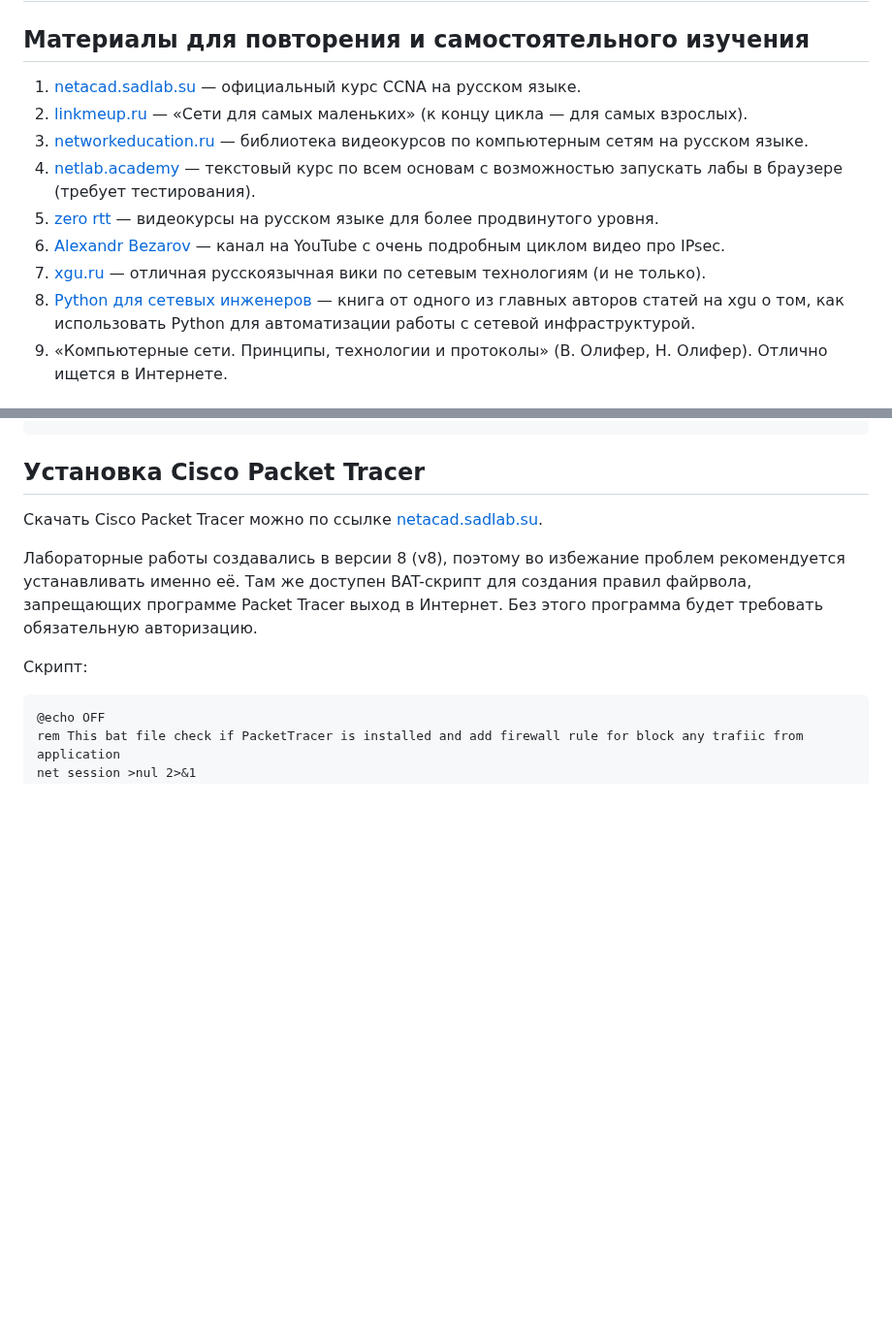
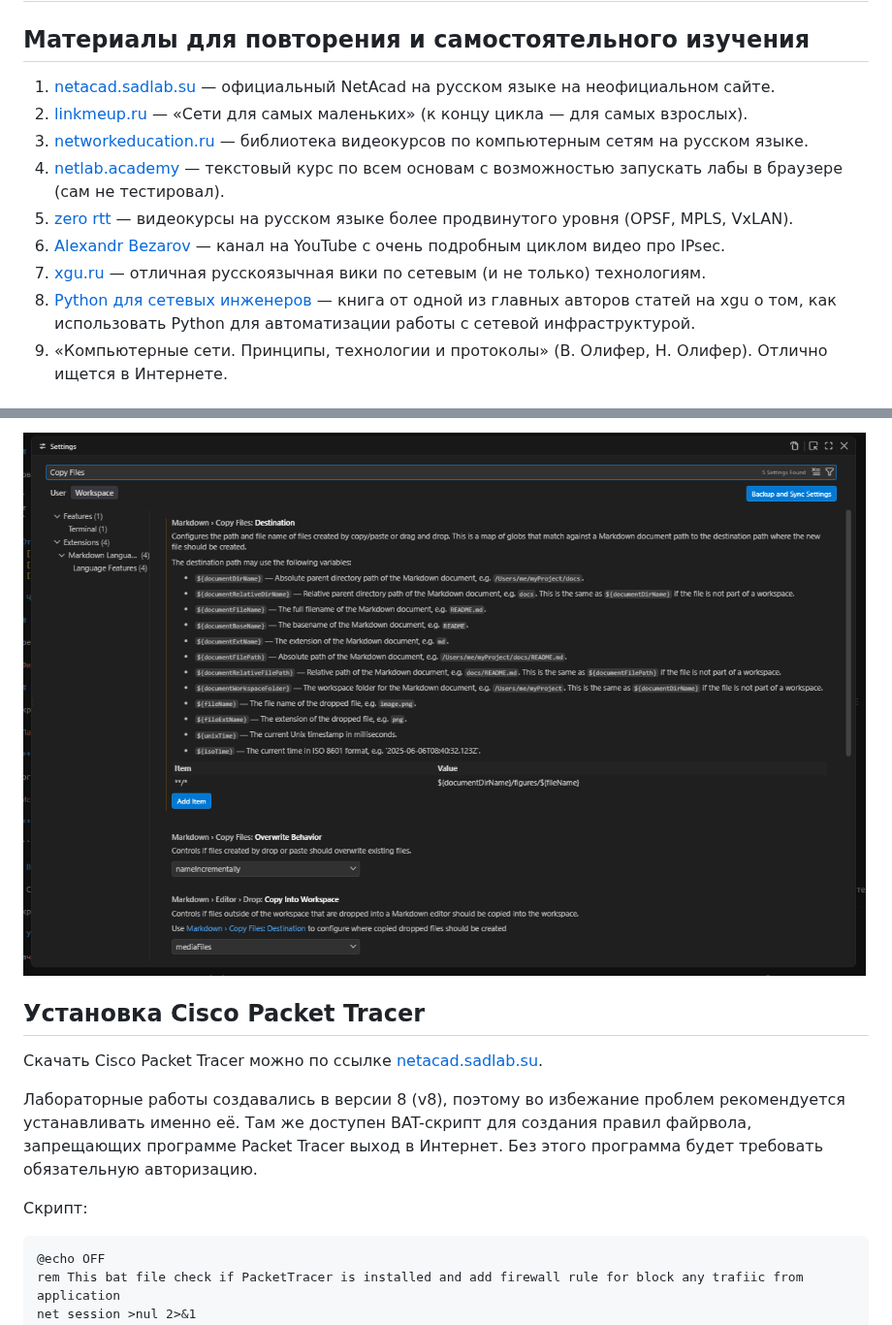
Before and after one commit to nhtgale/Nets-Common-Info, a Markdown page: README.md, 2 parts joined by grey strips. Shown at 97% size. Drawn GitHub-style; pictures changed too: figures/image.png (added); blank space fills up the shorter version.

```diff
--- a/README.md
+++ b/README.md
@@ -2,14 +2,14 @@
 
 ## Материалы для повторения и самостоятельного изучения
 
-1. [netacad.sadlab.su](https://netacad.sadlab.su/) — официальный курс CCNA на русском языке.
+1. [netacad.sadlab.su](https://netacad.sadlab.su/) — официальный NetAcad на русском языке на неофициальном сайте.
 2. [linkmeup.ru](https://linkmeup.ru/blog/1188/) — «Сети для самых маленьких» (к концу цикла — для самых взрослых).
 3. [networkeducation.ru](https://networkeducation.ru/video/) — библиотека видеокурсов по компьютерным сетям на русском языке.
-4. [netlab.academy](https://netlab.academy/) — текстовый курс по всем основам с возможностью запускать лабы в браузере (требует тестирования).
-5. [zero rtt](https://vk.ru/00rtt) — видеокурсы на русском языке для более продвинутого уровня.
+4. [netlab.academy](https://netlab.academy/) — текстовый курс по всем основам с возможностью запускать лабы в браузере (сам не тестировал).
+5. [zero rtt](https://vk.ru/00rtt) — видеокурсы на русском языке более продвинутого уровня (OPSF, MPLS, VxLAN).
 6. [Alexandr Bezarov](https://youtube.com/@bezarov?si=b5PGUP-U1lruGlDr) — канал на YouTube с очень подробным циклом видео про IPsec.
-7. [xgu.ru](http://xgu.ru/) — отличная русскоязычная вики по сетевым технологиям (и не только).
-8. [Python для сетевых инженеров](https://pyneng.readthedocs.io/ru/latest/) — книга от одного из главных авторов статей на xgu о том, как использовать Python для автоматизации работы с сетевой инфраструктурой.
+7. [xgu.ru](http://xgu.ru/) — отличная русскоязычная вики по сетевым (и не только) технологиям.
+8. [Python для сетевых инженеров](https://pyneng.readthedocs.io/ru/latest/) — книга от одной из главных авторов статей на xgu о том, как использовать Python для автоматизации работы с сетевой инфраструктурой.
 9. «Компьютерные сети. Принципы, технологии и протоколы» (В. Олифер, Н. Олифер). Отлично ищется в Интернете.
 
 ## Выполнение лабораторных работ
@@ -131,3 +129,4 @@ Extended IP access list TO-SERVER
+![alt text](figures/image.png)
 
 ## Установка Cisco Packet Tracer
 
```
Also changed, not shown: other parts of README.md (+61 -63 lines), 1 other file.
